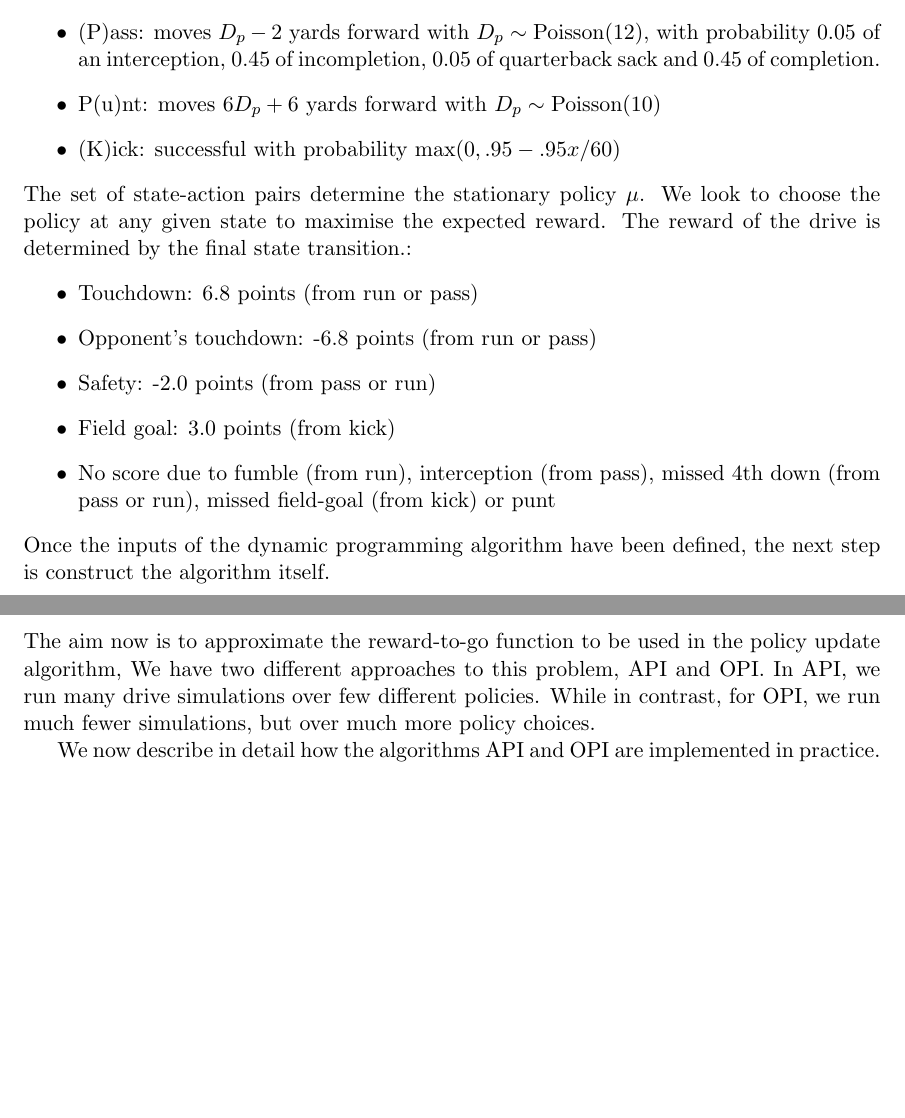
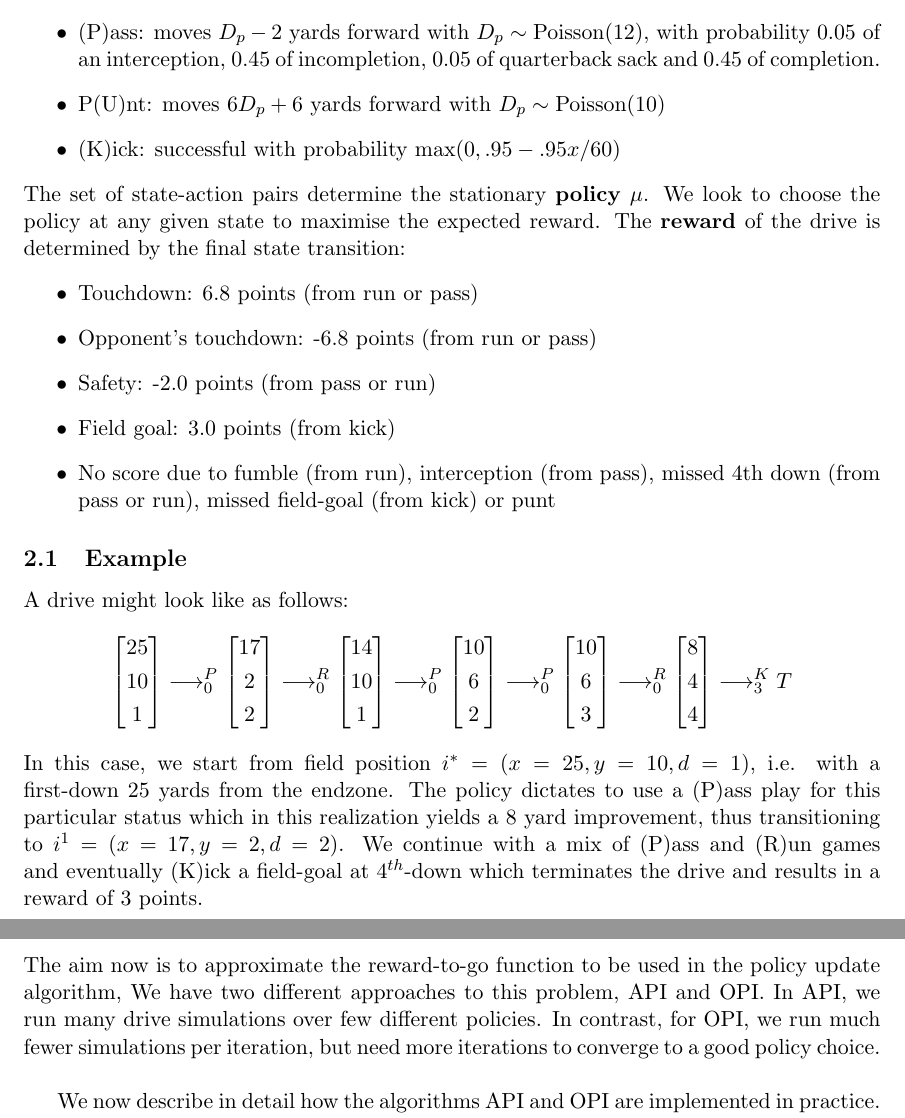
Before and after one commit to bgse-a-team/Stoch, a LaTeX document (project/report/14D006_Project.tex): two parts of pages 3 and 7 of 9, joined at a grey line, cut so that both start at the same text, the shorter picture padded with empty space. Compiled offline with pdfLaTeX.

Commit message:
Added drive example

```diff
--- a/project/report/14D006_Project.tex
+++ b/project/report/14D006_Project.tex
@@ -71,10 +71,10 @@ At each state, the team can choose from one of 4 play options (actions) $u \in U
 \begin{itemize}
 \item (R)un: moves $D_p - 2$ yards forward with $D_p \sim \text{Poisson}(6)$, with probability 0.05 of a fumble.
 \item (P)ass: moves $D_p - 2$ yards forward with $D_p \sim \text{Poisson}(12)$, with probability 0.05 of an interception, 0.45 of incompletion, 0.05 of quarterback sack and 0.45 of completion.
-\item P(u)nt: moves $6 D_p  + 6$ yards forward with $D_p \sim \text{Poisson}(10)$
+\item P(U)nt: moves $6 D_p  + 6$ yards forward with $D_p \sim \text{Poisson}(10)$
 \item (K)ick: successful with probability $\max(0, .95 - .95x/60)$
 \end{itemize}
-The set of state-action pairs determine the stationary policy $\mu$. We look to choose the policy at any given state to maximise the expected reward. The reward of the drive is determined by the final state transition.:
+The set of state-action pairs determine the stationary \textbf{policy} $\mu$. We look to choose the policy at any given state to maximise the expected reward. The \textbf{reward} of the drive is determined by the final state transition:
 \begin{itemize}
 \item Touchdown: 6.8 points (from run or pass)
 \item Opponent's touchdown: -6.8 points (from run or pass)
@@ -82,7 +82,26 @@ The set of state-action pairs determine the stationary policy $\mu$. We look to
 \item Field goal: 3.0 points (from kick)
 \item No score due to fumble (from run), interception (from pass), missed 4th down (from pass or run), missed field-goal (from kick) or punt
 \end{itemize}
-Once the inputs of the dynamic programming algorithm have been defined, the next step is construct the algorithm itself.
+
+\subsection{Example}
+A drive might look like as follows:
+$$
+\begin{bmatrix} 25\\[0.3em] 10 \\[0.3em] 1 \end{bmatrix}
+\longrightarrow_0^P
+\begin{bmatrix} 17\\[0.3em] 2 \\[0.3em] 2 \end{bmatrix}
+\longrightarrow_0^R
+\begin{bmatrix} 14\\[0.3em] 10 \\[0.3em] 1 \end{bmatrix}
+\longrightarrow_0^P
+\begin{bmatrix} 10\\[0.3em] 6 \\[0.3em] 2 \end{bmatrix}
+\longrightarrow_0^P
+\begin{bmatrix} 10\\[0.3em] 6 \\[0.3em] 3 \end{bmatrix}
+\longrightarrow_0^R
+\begin{bmatrix} 8\\[0.3em] 4 \\[0.3em] 4 \end{bmatrix}
+\longrightarrow_3^K
+T
+$$
+In this case, we start from field position $i^* = (x=25, y=10, d=1)$, i.e. with a first-down 25 yards from the endzone. The policy dictates to use a (P)ass play for this particular status which in this realization yields a 8 yard improvement, thus transitioning to $i^1 = (x=17, y=2, d=2)$. We continue with a mix of (P)ass and (R)un games and eventually (K)ick a field-goal at $4^{th}$-down which terminates the drive and results in a reward of 3 points.
+
 
 %%%%%%%%%%%%%%%%%%%%
 % Dynamic Programming Formulation %
@@ -195,7 +214,7 @@ We estimated the expected reward for each of the $2^4*3^4 = 1296$ heuristic poli
 % API and OPI %
 %%%%%%%%%
 \section{Approximate and Optimistic Policy Iteration}
-The aim now is to approximate the reward-to-go function to be used in the policy update algorithm, We have two different approaches to this problem, API and OPI. In API, we run many drive simulations over few different policies. While in contrast, for OPI, we run much fewer simulations, but over much more policy choices.
+The aim now is to approximate the reward-to-go function to be used in the policy update algorithm, We have two different approaches to this problem, API and OPI. In API, we run many drive simulations over few different policies. In contrast, for OPI, we run much fewer simulations per iteration, but need more iterations to converge to a good policy choice.\\
 
 We now describe in detail how the algorithms API and OPI are implemented in practice. Let $N_{p}$, $N_{e}$ , $N_{s}$ and $N_{t}$ denote the parameters of the algorithm which are set by the user in advance. Even thought the definition of these parameters can be inferred from the algorithm, it is more clear to define them separately:
 \begin{itemize}
```
Also changed, not shown: project/report/14D006_Project.pdf, project/report/14D006_Project.tex (9 more changed lines), 3 other files.
